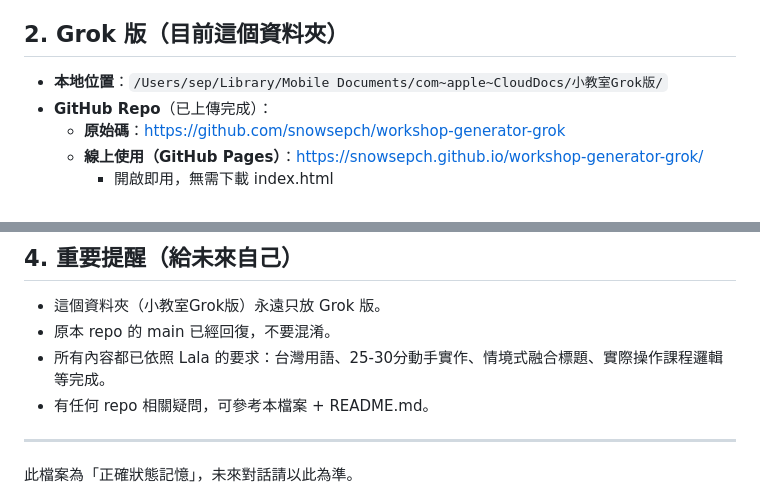
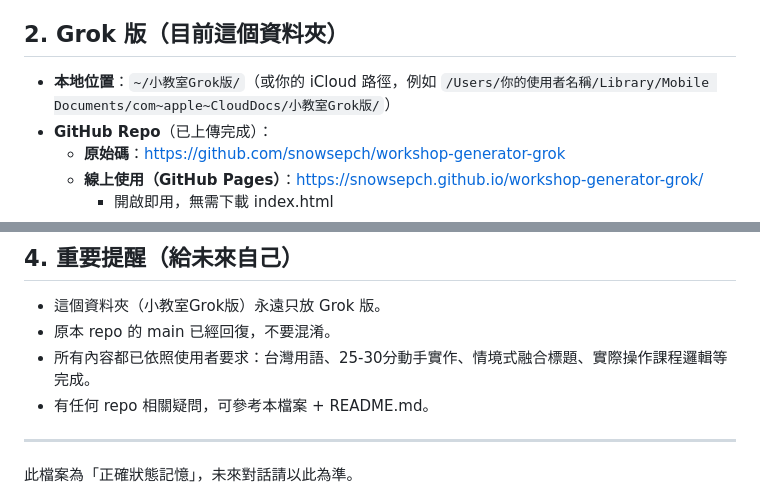
Before and after one commit to snowsepch/workshop-generator-grok, a Markdown page: GITHUB_REPOS_STATUS.md, 2 parts joined by grey strips. Rendered like a GitHub page.

Commit message:
docs: 移除 GITHUB_REPOS_STATUS.md 中的個人路徑與姓名（/Users/sep/ 改為通用寫法，避免公開 repo 外洩 macOS 使用者名稱）

```diff
--- a/GITHUB_REPOS_STATUS.md
+++ b/GITHUB_REPOS_STATUS.md
@@ -10,7 +10,7 @@
 - **注意**：這個 repo 的 main 請維持原版，不要再直接 push Grok 內容進去。
 
 ## 2. Grok 版（目前這個資料夾）
-- **本地位置**：`/Users/sep/Library/Mobile Documents/com~apple~CloudDocs/小教室Grok版/`
+- **本地位置**：`~/小教室Grok版/`（或你的 iCloud 路徑，例如 `/Users/你的使用者名稱/Library/Mobile Documents/com~apple~CloudDocs/小教室Grok版/`）
 - **GitHub Repo**（已上傳完成）：
   - **原始碼**：https://github.com/snowsepch/workshop-generator-grok
   - **線上使用（GitHub Pages）**：https://snowsepch.github.io/workshop-generator-grok/
@@ -61,7 +61,7 @@
 ## 4. 重要提醒（給未來自己）
 - 這個資料夾（小教室Grok版）永遠只放 Grok 版。
 - 原本 repo 的 main 已經回復，不要混淆。
-- 所有內容都已依照 Lala 的要求：台灣用語、25-30分動手實作、情境式融合標題、實際操作課程邏輯等完成。
+- 所有內容都已依照使用者要求：台灣用語、25-30分動手實作、情境式融合標題、實際操作課程邏輯等完成。
 - 有任何 repo 相關疑問，可參考本檔案 + README.md。
 
 ---
```
